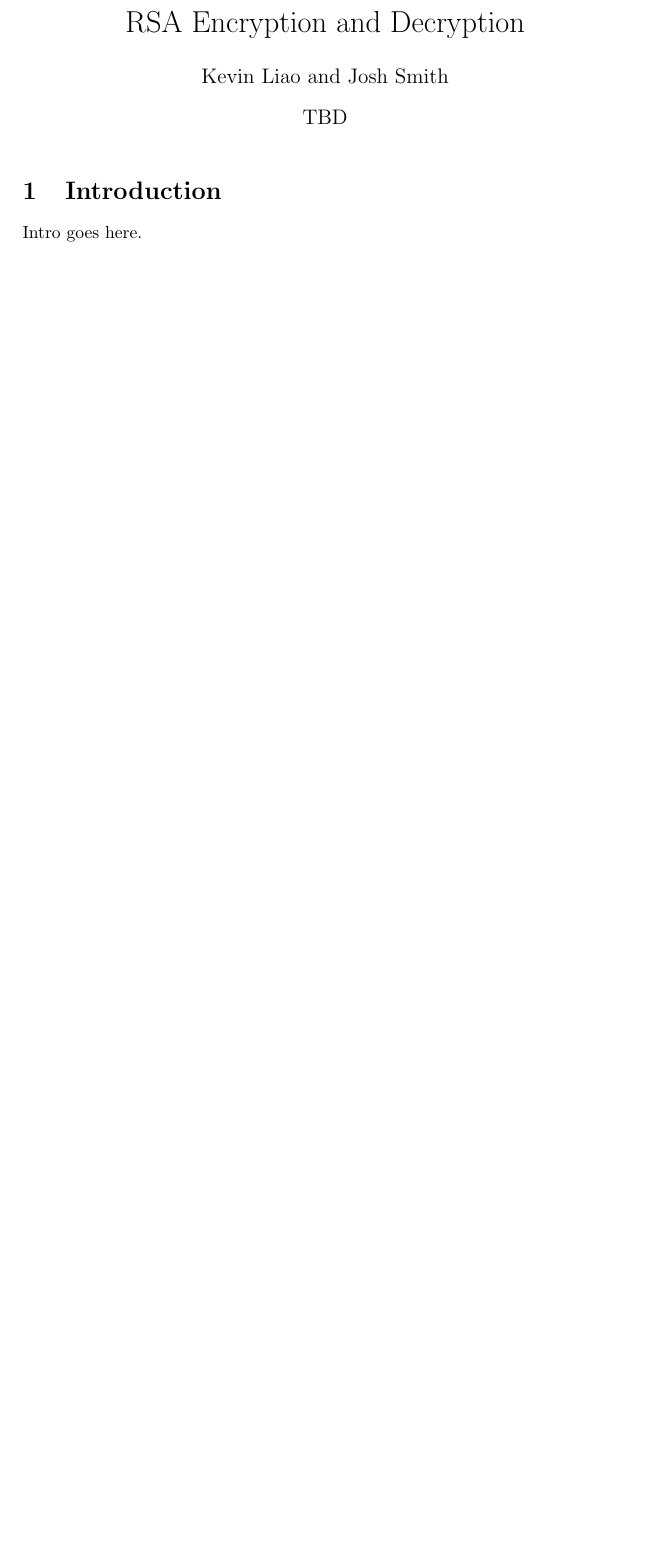
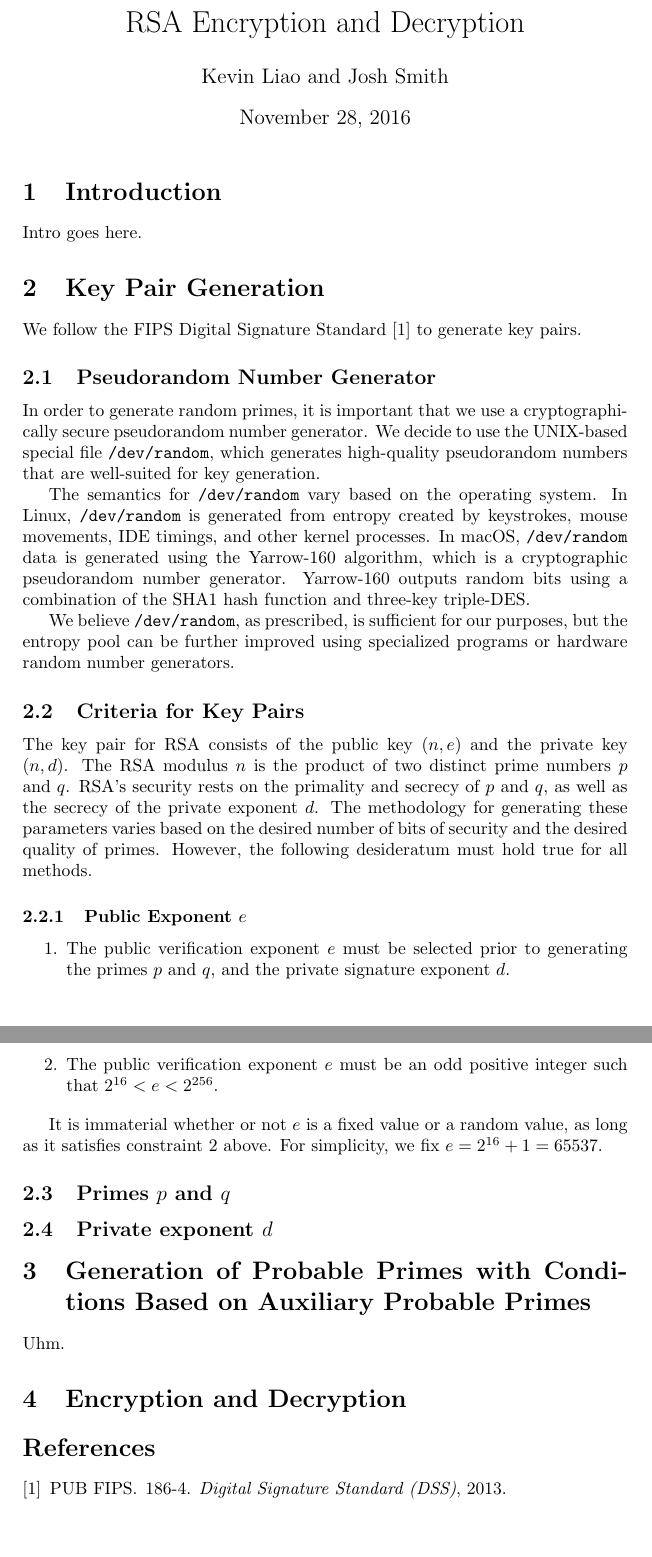
Before and after one commit to SmithJosh/CSE539-RSA-Implementation, a LaTeX document (proposal/proposal.tex): part of the page before the commit and two parts of pages 1 and 2 of 2 after it, the two joined at a grey line, cut so that both start at the same text, the shorter picture padded with empty space. Compiled offline with pdfLaTeX.

Commit message:
Proposal stuff

```diff
--- a/proposal/proposal.tex
+++ b/proposal/proposal.tex
@@ -6,7 +6,7 @@
 
 \title{RSA Encryption and Decryption}
 \author{Kevin Liao and Josh Smith}
-\date{TBD}
+\date{November 28, 2016}
 
 
 \begin{document}
@@ -15,4 +15,42 @@
 
 \section{Introduction}
 Intro goes here.
+\section{Key Pair Generation}
+
+We follow the FIPS Digital Signature Standard~\cite{fips2013186} to generate key pairs.
+
+\subsection{Pseudorandom Number Generator}
+In order to generate random primes, it is important that we use a cryptographically secure pseudorandom number generator. We decide to use the UNIX-based special file {\tt /dev/random}, which generates high-quality pseudorandom numbers that are well-suited for key generation.
+
+The semantics for {\tt /dev/random} vary based on the operating system. In Linux,  {\tt /dev/random} is generated from entropy created by keystrokes, mouse movements, IDE timings, and other kernel processes. In macOS, {\tt /dev/random} data is generated using the Yarrow-160 algorithm, which is a cryptographic pseudorandom number generator. Yarrow-160 outputs random bits using a combination of the SHA1 hash function and three-key triple-DES.
+
+We believe {\tt /dev/random}, as prescribed, is sufficient for our purposes, but the entropy pool can be further improved using specialized programs or hardware random number generators.
+
+\subsection{Criteria for Key Pairs}
+
+The key pair for RSA consists of the public key $(n, e)$ and the private key $(n, d)$. The RSA modulus $n$ is the product of two distinct prime numbers $p$ and $q$. RSA's security rests on the primality and secrecy of $p$ and $q$, as well as the secrecy of the private exponent $d$. The methodology for generating these parameters varies based on the desired number of bits of security and the desired quality of primes. However, the following desideratum must hold true for all methods.
+
+\subsubsection{Public Exponent $e$}
+
+\begin{enumerate}
+    \item The public verification exponent $e$ must be selected prior to generating the primes $p$ and $q$, and the private signature exponent $d$.
+
+    \item The public verification exponent $e$ must be an odd positive integer such that $2^{16} < e < 2^{256}$.
+
+\end{enumerate}
+
+It is immaterial whether or not $e$ is a fixed value or a random value, as long as it satisfies constraint 2 above. For simplicity, we fix $e = 2^{16} + 1 = 65537$.
+
+\subsection{Primes $p$ and $q$}
+
+
+\subsection{Private exponent $d$}
+\section{Generation of Probable Primes with Conditions Based on Auxiliary Probable Primes}
+
+Uhm.
+
+\section{Encryption and Decryption}
+
+\bibliography{proposal}
+\bibliographystyle{unsrt}
 \end{document}
```
Also changed, not shown: proposal/proposal.bib (added, +6 -0 lines), proposal/proposal.pdf.
